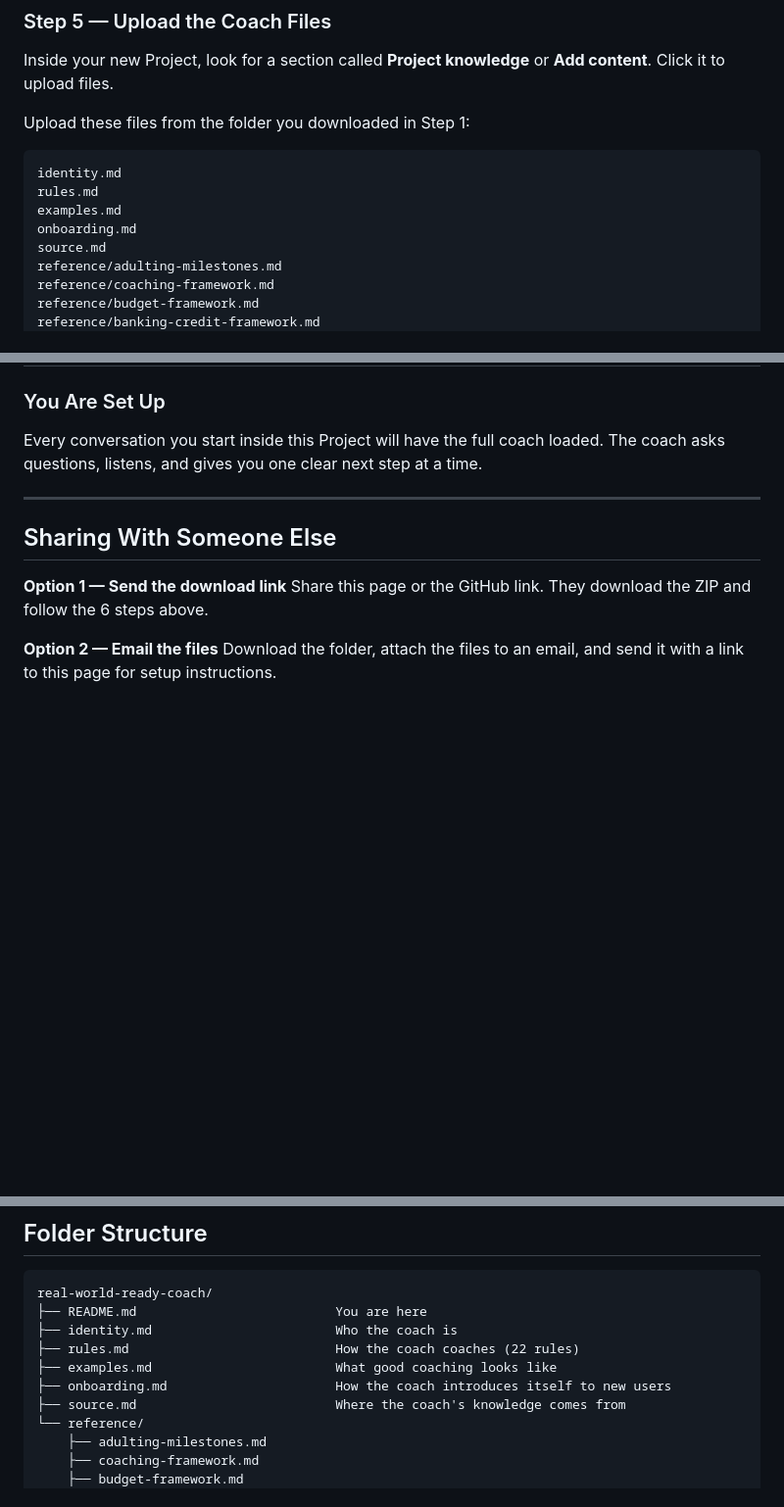
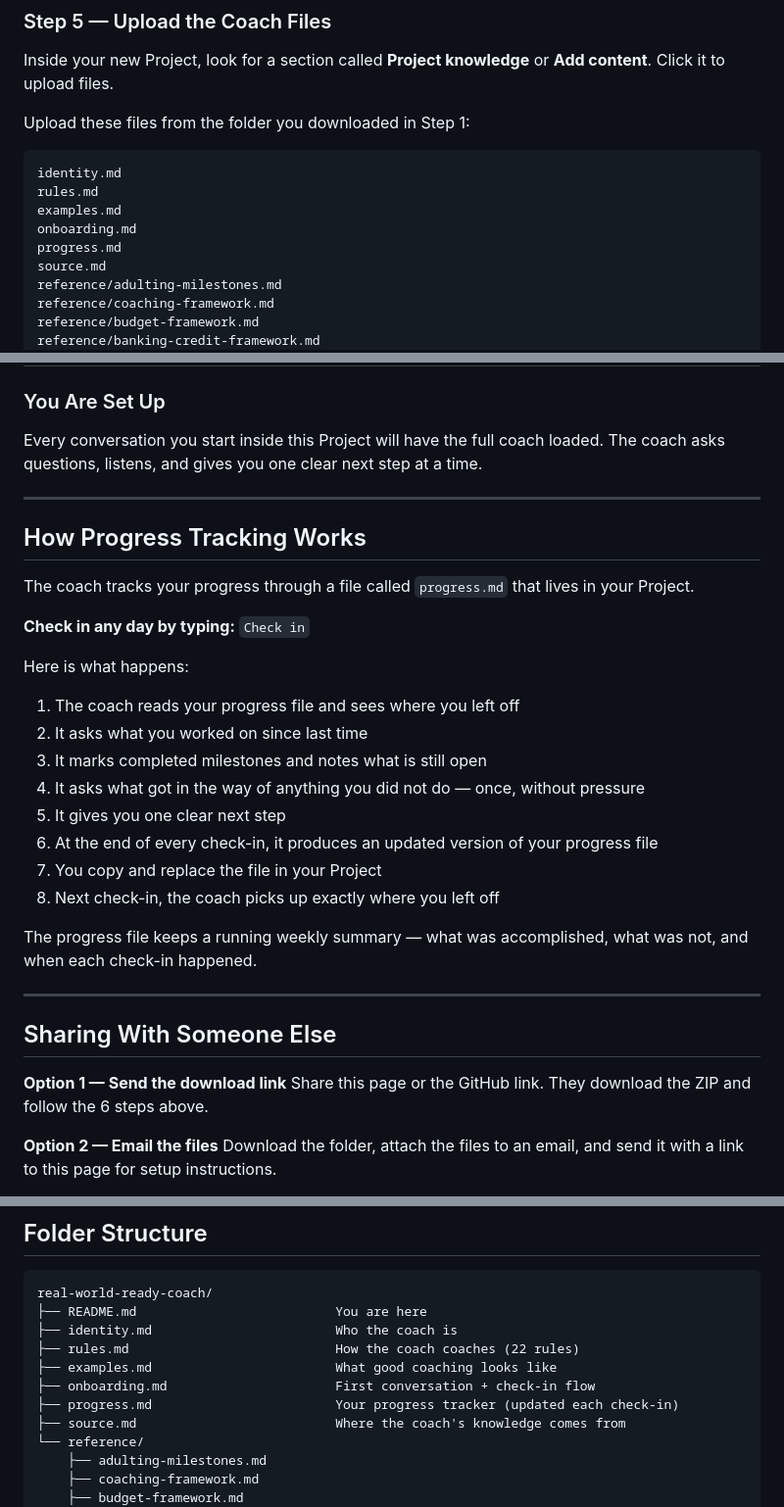
Before and after one commit to DocEmmettBrownPhd/real-world-ready-coach, a Markdown page: README.md, 3 parts joined by grey strips. Shown at 98% size. Drawn GitHub-style; blank space fills up the shorter version.

Commit message:
Add progress.md to README folder structure and setup step 5 file list

```diff
--- a/README.md
+++ b/README.md
@@ -123,6 +123,7 @@ identity.md
 rules.md
 examples.md
 onboarding.md
+progress.md
 source.md
 reference/adulting-milestones.md
 reference/coaching-framework.md
@@ -155,6 +156,26 @@ The coach takes it from there. It will ask questions before it gives you any adv
 ### You Are Set Up
 
 Every conversation you start inside this Project will have the full coach loaded. The coach asks questions, listens, and gives you one clear next step at a time.
+
+---
+
+## How Progress Tracking Works
+
+The coach tracks your progress through a file called `progress.md` that lives in your Project.
+
+**Check in any day by typing:** `Check in`
+
+Here is what happens:
+1. The coach reads your progress file and sees where you left off
+2. It asks what you worked on since last time
+3. It marks completed milestones and notes what is still open
+4. It asks what got in the way of anything you did not do — once, without pressure
+5. It gives you one clear next step
+6. At the end of every check-in, it produces an updated version of your progress file
+7. You copy and replace the file in your Project
+8. Next check-in, the coach picks up exactly where you left off
+
+The progress file keeps a running weekly summary — what was accomplished, what was not, and when each check-in happened.
 
 ---
 
@@ -198,7 +219,8 @@ real-world-ready-coach/
 ├── identity.md                        Who the coach is
 ├── rules.md                           How the coach coaches (22 rules)
 ├── examples.md                        What good coaching looks like
-├── onboarding.md                      How the coach introduces itself to new users
+├── onboarding.md                      First conversation + check-in flow
+├── progress.md                        Your progress tracker (updated each check-in)
 ├── source.md                          Where the coach's knowledge comes from
 └── reference/
     ├── adulting-milestones.md
```
